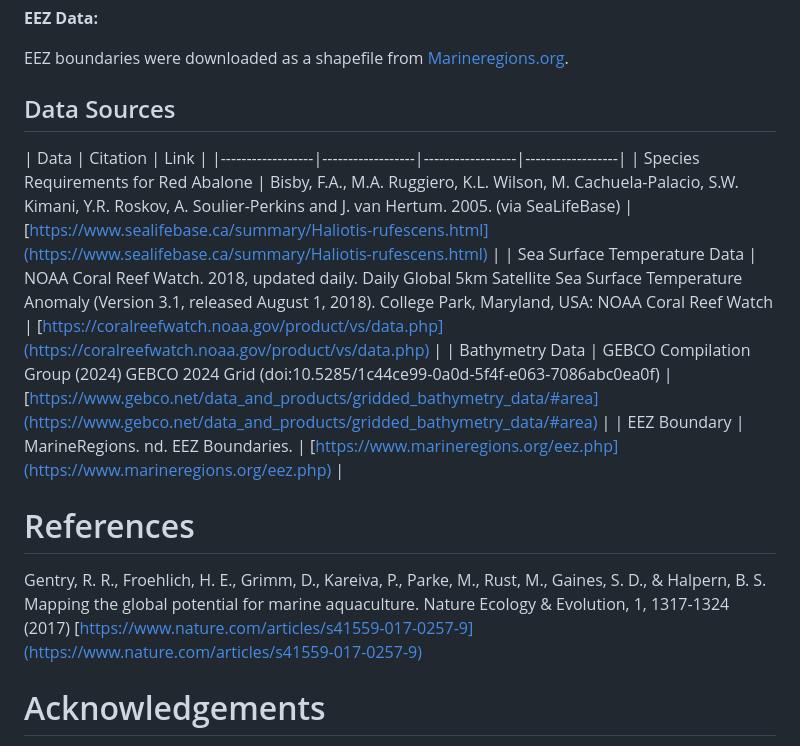
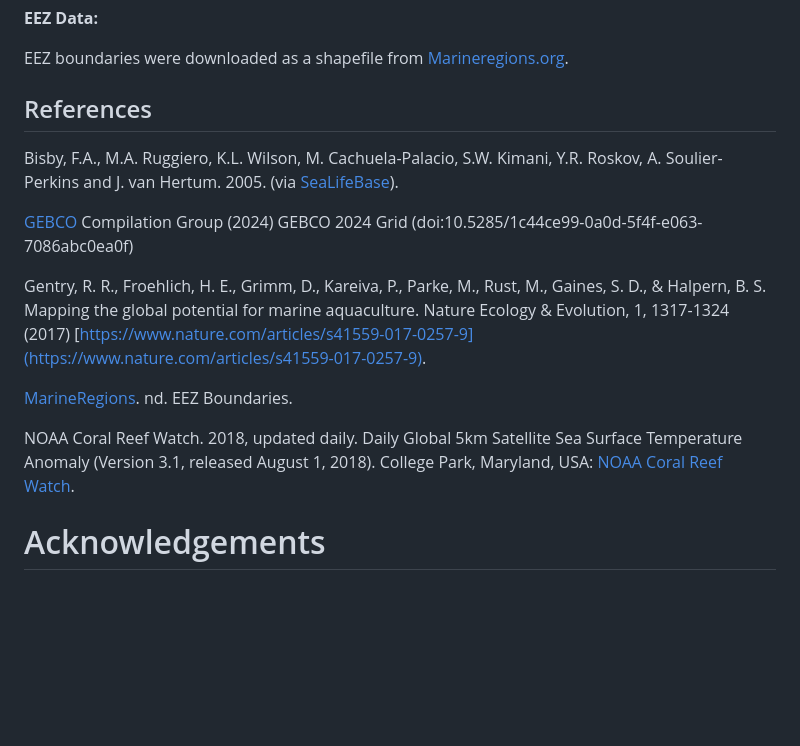
Before and after one commit to ceh58/aquaculture-suitability, a Markdown page: README.md, the part around the change. Rendered like a GitHub page; blank space fills up the shorter version.

Commit message:
Update formatting in README.md

```diff
--- a/README.md
+++ b/README.md
@@ -35,17 +35,17 @@ Bathymetry data was originally downloaded from the [General Bathymetric Chart of
 
 EEZ boundaries were downloaded as a shapefile from [Marineregions.org](https://www.marineregions.org/eez.php).
 
-## Data Sources
+## References
 
-| Data | Citation | Link |
-|------------------|------------------|------------------|------------------|
-| Species Requirements for Red Abalone | Bisby, F.A., M.A. Ruggiero, K.L. Wilson, M. Cachuela-Palacio, S.W. Kimani, Y.R. Roskov, A. Soulier-Perkins and J. van Hertum. 2005. (via SeaLifeBase) | [https://www.sealifebase.ca/summary/Haliotis-rufescens.html](https://www.sealifebase.ca/summary/Haliotis-rufescens.html) |
-| Sea Surface Temperature Data | NOAA Coral Reef Watch. 2018, updated daily. Daily Global 5km Satellite Sea Surface Temperature Anomaly (Version 3.1, released August 1, 2018). College Park, Maryland, USA: NOAA Coral Reef Watch | [https://coralreefwatch.noaa.gov/product/vs/data.php](https://coralreefwatch.noaa.gov/product/vs/data.php) |
-| Bathymetry Data | GEBCO Compilation Group (2024) GEBCO 2024 Grid (doi:10.5285/1c44ce99-0a0d-5f4f-e063-7086abc0ea0f) | [https://www.gebco.net/data_and_products/gridded_bathymetry_data/#area](https://www.gebco.net/data_and_products/gridded_bathymetry_data/#area) |
-| EEZ Boundary | MarineRegions. nd. EEZ Boundaries. | [https://www.marineregions.org/eez.php](https://www.marineregions.org/eez.php) |
+Bisby, F.A., M.A. Ruggiero, K.L. Wilson, M. Cachuela-Palacio, S.W. Kimani, Y.R. Roskov, A. Soulier-Perkins and J. van Hertum. 2005. (via [SeaLifeBase](https://www.sealifebase.ca/summary/Haliotis-rufescens.html)).
 
-# References
-Gentry, R. R., Froehlich, H. E., Grimm, D., Kareiva, P., Parke, M., Rust, M., Gaines, S. D., & Halpern, B. S. Mapping the global potential for marine aquaculture. Nature Ecology & Evolution, 1, 1317-1324 (2017) [https://www.nature.com/articles/s41559-017-0257-9](https://www.nature.com/articles/s41559-017-0257-9)
+[GEBCO](https://www.gebco.net/data_and_products/gridded_bathymetry_data/#area) Compilation Group (2024) GEBCO 2024 Grid (doi:10.5285/1c44ce99-0a0d-5f4f-e063-7086abc0ea0f)
+
+Gentry, R. R., Froehlich, H. E., Grimm, D., Kareiva, P., Parke, M., Rust, M., Gaines, S. D., & Halpern, B. S. Mapping the global potential for marine aquaculture. Nature Ecology & Evolution, 1, 1317-1324 (2017) [https://www.nature.com/articles/s41559-017-0257-9](https://www.nature.com/articles/s41559-017-0257-9).
+
+[MarineRegions](https://www.marineregions.org/eez.php). nd. EEZ Boundaries.
+
+NOAA Coral Reef Watch. 2018, updated daily. Daily Global 5km Satellite Sea Surface Temperature Anomaly (Version 3.1, released August 1, 2018). College Park, Maryland, USA: [NOAA Coral Reef Watch](https://coralreefwatch.noaa.gov/product/vs/data.php).
 
 # Acknowledgements
 This analysis was adopted from [EDS223: Geospatial Analysis & Remote Sensing Homework #4](https://eds-223-geospatial.github.io/assignments/HW4.html). Thank you to Ruth Oliver [@ryoliver](https://github.com/ryoliver) for preparing the data hosted on Google Drive.
```
